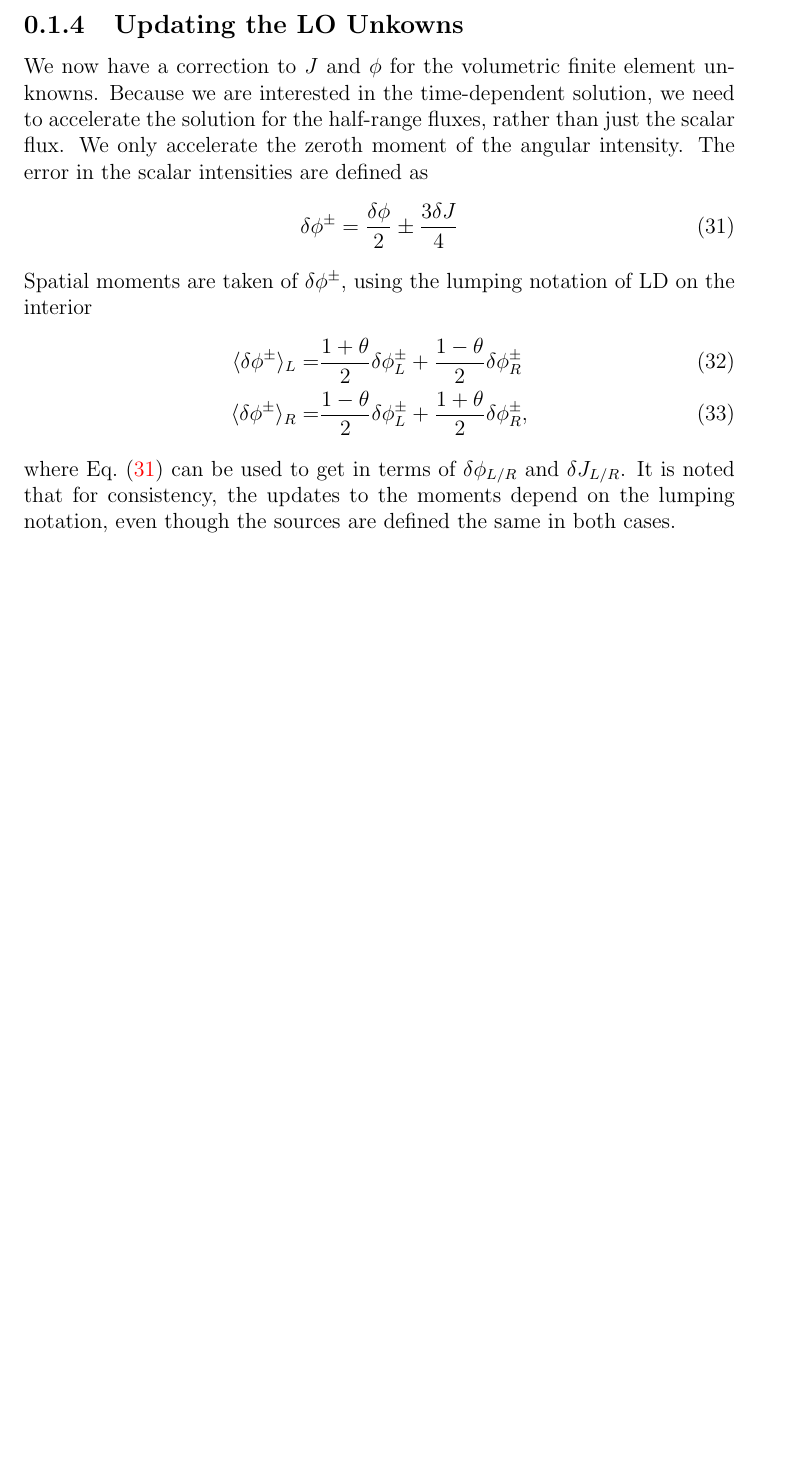
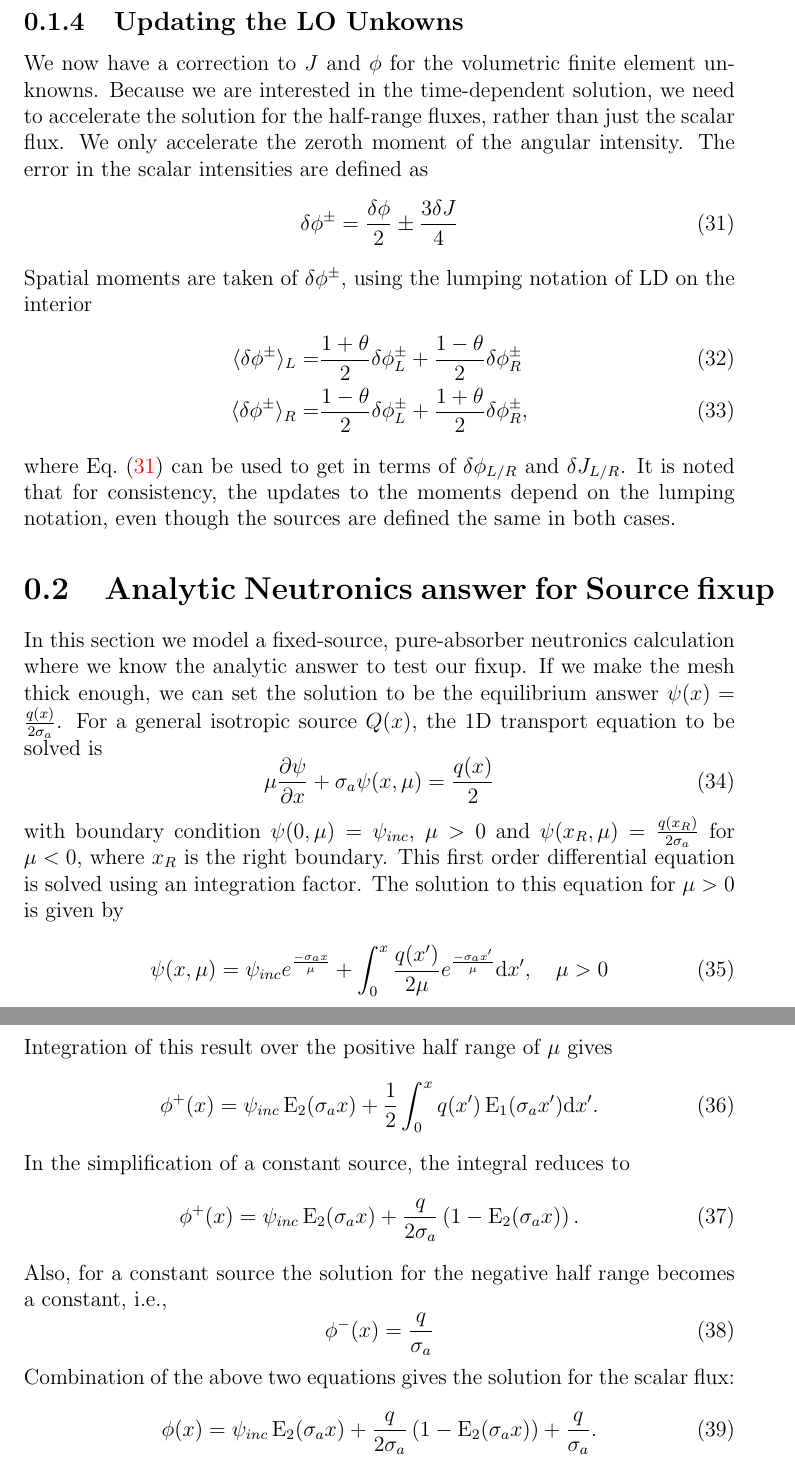
Before and after one commit to sbolding/dissertation, a LaTeX document (main.tex, which reads sections/analytic_neutronics.tex): part of page 6 of 6 before the commit and two parts of pages 6 and 7 of 7 after it, the two joined at a grey line, cut so that both start at the same text, the shorter picture padded with empty space. Compiled offline with pdfLaTeX.

Commit message:
adding files

```diff
--- a/main.tex
+++ b/main.tex
@@ -39,6 +39,7 @@
 \newcommand{\xr}{{x_{i+1/2}}}
 \newcommand{\jl}{{j-1/2}}
 \newcommand{\jr}{{j+1/2}}
+\newcommand{\E}[1]{\ensuremath{\operatorname{E}_{#1}}}
 
 
 \definecolor{dkgreen}{rgb}{0,0.6,0}
--- /dev/null
+++ b/sections/analytic_neutronics.tex
@@ -0,0 +1,37 @@
+\section{Analytic Neutronics answer for Source fixup}
+
+In this section we model a fixed-source, pure-absorber neutronics calculation where we know the
+analytic answer to test our fixup.  If we make the mesh thick enough, we can set the
+solution to be the equilibrium answer $\psi(x) = \frac{q(x)}{2\sigma_a}$. For a general
+isotropic source $Q(x)$, the 1D transport equation to be solved is
+\begin{equation}
+    \mu \pderiv{\psi}{x} + \sigma_a \psi(x,\mu) = \frac{q(x)}{2}
+\end{equation}
+with boundary condition $\psi(0,\mu)=\psi_{inc}$, $\mu>0$ and
+$\psi(x_R,\mu)=\frac{q(x_R)}{2\sigma_a}$ for
+$\mu<0$, where $x_R$ is the right boundary.
+This first order differential equation is solved using an integration factor.
+The solution to this equation for $\mu>0$ is given by
+\begin{equation}
+    \psi(x,\mu) = \psi_{inc}e^{\frac{-\sigma_a x}{\mu}} + \int_0^x \frac{q(x')}{2\mu}
+    e^{\frac{-\sigma_a x'}{\mu}} \d x',\quad \mu>0
+\end{equation}
+Integration of this result over the positive half range of $\mu$ gives
+\begin{equation}
+    \phi^+(x) = \psi_{inc}\E2(\sigma_a x) + \frac{1}{2}\int_0^x q(x')\E1(\sigma_a x')
+    \d x'.
+\end{equation}
+In the simplification of a constant source, the integral reduces to
+\begin{equation}
+    \phi^+(x) = \psi_{inc}\E2(\sigma_a x) + \frac{q}{2\sigma_a} \left(1 -
+    \E2(\sigma_ax)\right).
+\end{equation}
+Also, for a constant source the solution for the negative half range becomes a constant, i.e.,
+\begin{equation}
+    \phi^{-}(x) = \frac{q}{\sigma_a}
+\end{equation}
+Combination of the above two equations gives the solution for the scalar flux:
+\begin{equation}
+    \phi(x) = \psi_{inc}\E2(\sigma_a x) + \frac{q}{2\sigma_a} \left(1 -
+    \E2(\sigma_ax)\right) + \frac{q}{\sigma_a}.
+\end{equation}
```
Also changed, not shown: main.pdf, proposal/bolding_proposal.pdf, main.tex (2 more changed lines), 9 other files.
